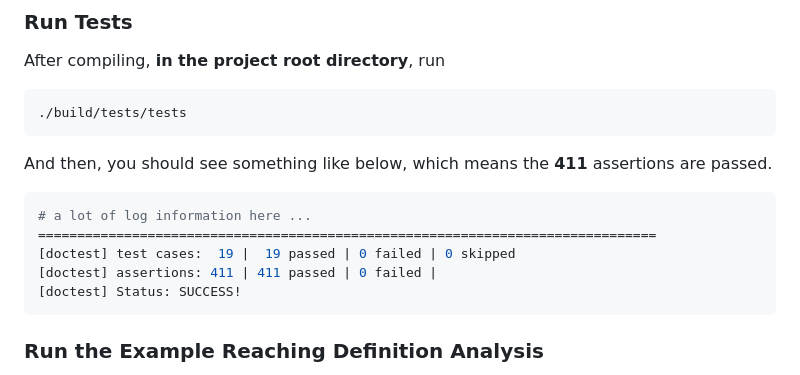
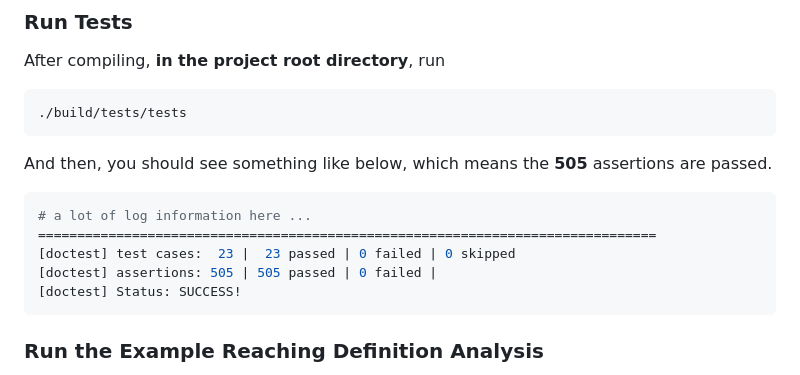
Before and after one commit to JacyCui/cpp-static-analyzer, a Markdown page: README.md, the part around the change. GitHub-like rendering.

Commit message:
docs: update readme

````diff
--- a/README.md
+++ b/README.md
@@ -96,14 +96,14 @@ After compiling, **in the project root directory**, run
 ./build/tests/tests
 ```
 
-And then, you should see something like below, which means the **411**
+And then, you should see something like below, which means the **505**
 assertions are passed.
 
 ```shell
 # a lot of log information here ...
 ===============================================================================
-[doctest] test cases:  19 |  19 passed | 0 failed | 0 skipped
-[doctest] assertions: 411 | 411 passed | 0 failed |
+[doctest] test cases:  23 |  23 passed | 0 failed | 0 skipped
+[doctest] assertions: 505 | 505 passed | 0 failed |
 [doctest] Status: SUCCESS!
 ```
 
````
